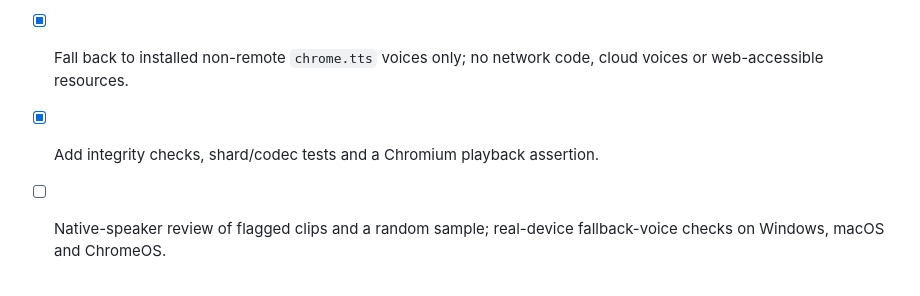
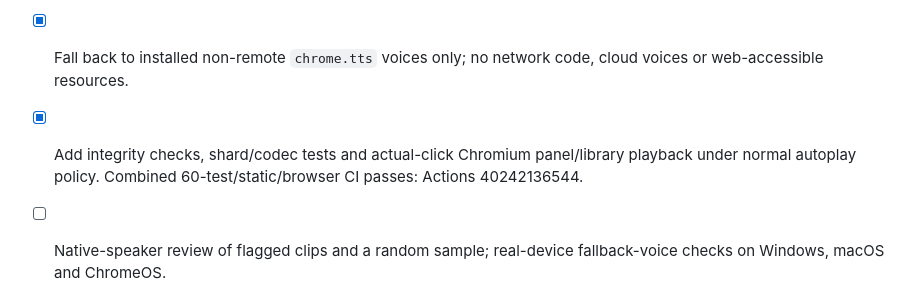
Before and after one commit to dsuyu1/softgloss, a Markdown page: docs/PROJECT.md, the part around the change. Rendered like a GitHub page.

```diff
--- a/docs/PROJECT.md
+++ b/docs/PROJECT.md
@@ -215,5 +215,5 @@ User-requested on 2026-10-25. Free and offline for the public; paid per-request
 - [x] Add a resumable generator pinned through SDK 1.3.1 to the model revision, voice, seed, steps and codec; reject SDK/revision overrides. Record per-clip ASR screen results; exclude gross failures and list flagged clips.
 - [x] Package curriculum clips as hashed shards loaded on demand; Listen in the panel and library; disclose machine-generated speech.
 - [x] Fall back to installed non-remote `chrome.tts` voices only; no network code, cloud voices or web-accessible resources.
-- [x] Add integrity checks, shard/codec tests and a Chromium playback assertion.
+- [x] Add integrity checks, shard/codec tests and actual-click Chromium panel/library playback under normal autoplay policy. Combined 60-test/static/browser CI passes: Actions 40242136544.
 - [ ] Native-speaker review of flagged clips and a random sample; real-device fallback-voice checks on Windows, macOS and ChromeOS.
```
Also changed, not shown: docs/VALIDATION.md (+1 -1 lines).
